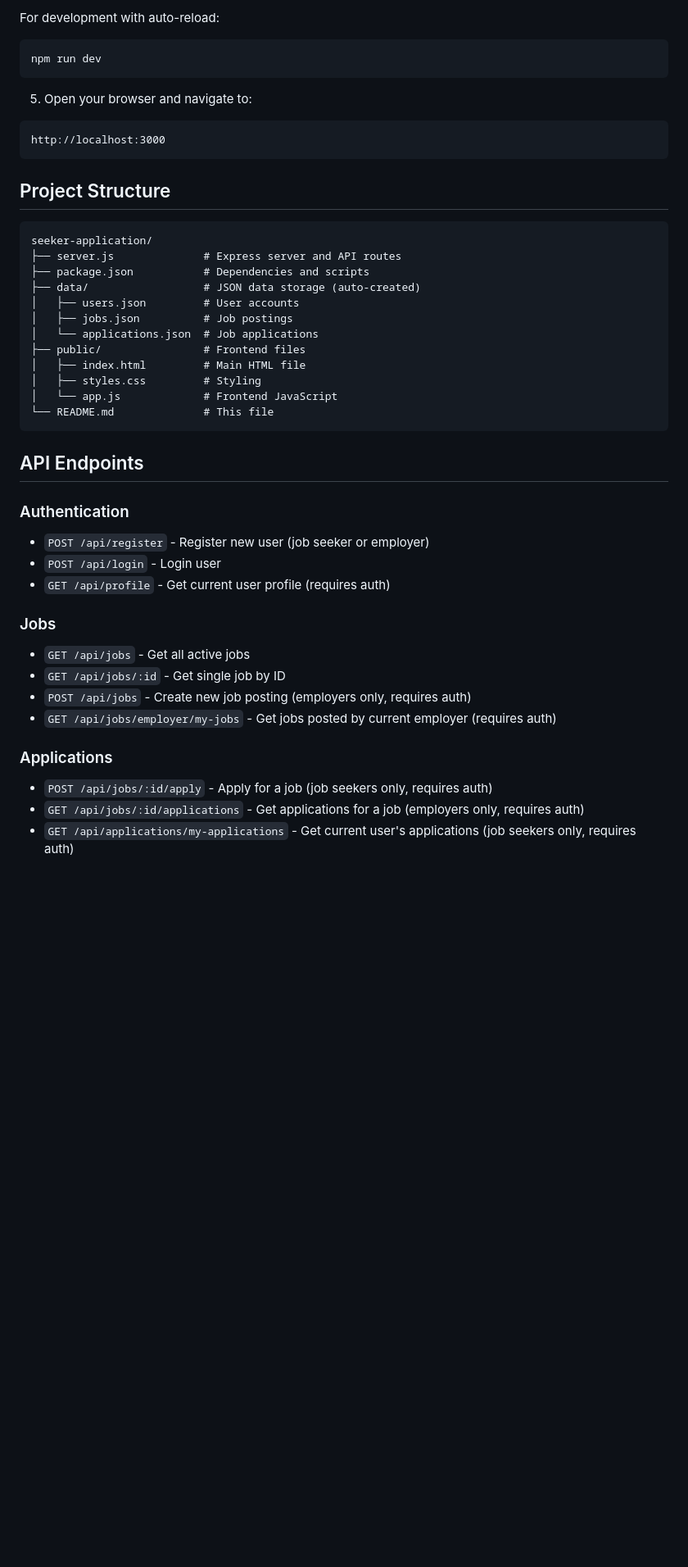
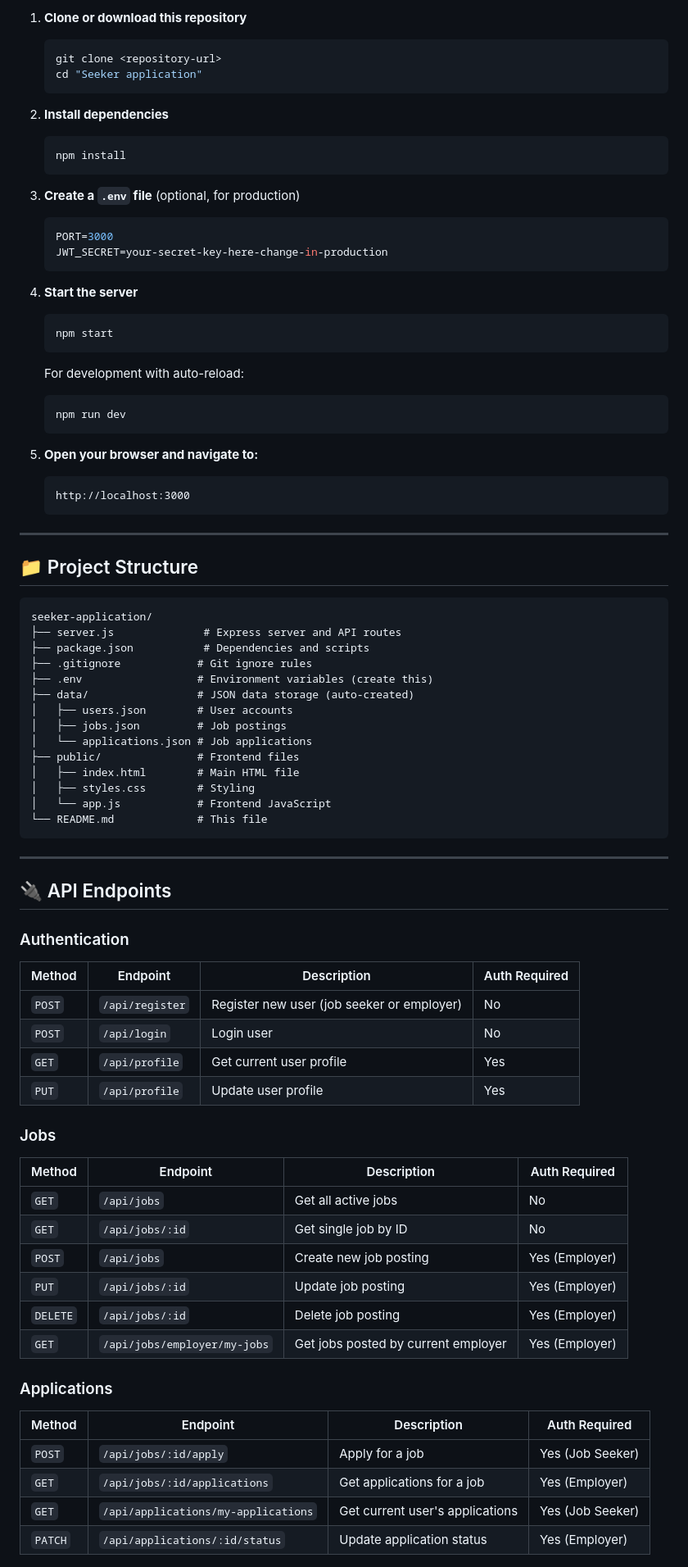
Before and after one commit to chiagbanweghi101/The-seeker-platform, a Markdown page: README.md, the part around one of its changes. Shown at 82% size. GitHub-like rendering; blank space fills up the shorter version.

````diff
--- a/README.md
+++ b/README.md
@@ -49,46 +78,84 @@ npm start
 
-For development with auto-reload:
-```bash
-npm run dev
-```
+1. **Clone or download this repository**
+   ```bash
+   git clone <repository-url>
+   cd "Seeker application"
+   ```
 
-5. Open your browser and navigate to:
-```
-http://localhost:3000
-```
+2. **Install dependencies**
+   ```bash
+   npm install
+   ```
 
-## Project Structure
+3. **Create a `.env` file** (optional, for production)
+   ```env
+   PORT=3000
+   JWT_SECRET=your-secret-key-here-change-in-production
+   ```
+
+4. **Start the server**
+   ```bash
+   npm start
+   ```
+
+   For development with auto-reload:
+   ```bash
+   npm run dev
+   ```
+
+5. **Open your browser and navigate to:**
+   ```
+   http://localhost:3000
+   ```
+
+---
+
+## 📁 Project Structure
 
 ```
 seeker-application/
 ├── server.js              # Express server and API routes
 ├── package.json           # Dependencies and scripts
-├── data/                  # JSON data storage (auto-created)
-│   ├── users.json         # User accounts
-│   ├── jobs.json          # Job postings
-│   └── applications.json  # Job applications
-├── public/                # Frontend files
-│   ├── index.html         # Main HTML file
-│   ├── styles.css         # Styling
-│   └── app.js             # Frontend JavaScript
-└── README.md              # This file
+├── .gitignore            # Git ignore rules
+├── .env                  # Environment variables (create this)
+├── data/                 # JSON data storage (auto-created)
+│   ├── users.json        # User accounts
+│   ├── jobs.json         # Job postings
+│   └── applications.json # Job applications
+├── public/               # Frontend files
+│   ├── index.html        # Main HTML file
+│   ├── styles.css        # Styling
+│   └── app.js            # Frontend JavaScript
+└── README.md             # This file
 ```
 
-## API Endpoints
+---
+
+## 🔌 API Endpoints
 
 ### Authentication
-- `POST /api/register` - Register new user (job seeker or employer)
-- `POST /api/login` - Login user
-- `GET /api/profile` - Get current user profile (requires auth)
+| Method | Endpoint | Description | Auth Required |
+|--------|----------|-------------|---------------|
+| `POST` | `/api/register` | Register new user (job seeker or employer) | No |
+| `POST` | `/api/login` | Login user | No |
+| `GET` | `/api/profile` | Get current user profile | Yes |
+| `PUT` | `/api/profile` | Update user profile | Yes |
 
 ### Jobs
-- `GET /api/jobs` - Get all active jobs
-- `GET /api/jobs/:id` - Get single job by ID
-- `POST /api/jobs` - Create new job posting (employers only, requires auth)
-- `GET /api/jobs/employer/my-jobs` - Get jobs posted by current employer (requires auth)
+| Method | Endpoint | Description | Auth Required |
+|--------|----------|-------------|---------------|
+| `GET` | `/api/jobs` | Get all active jobs | No |
+| `GET` | `/api/jobs/:id` | Get single job by ID | No |
+| `POST` | `/api/jobs` | Create new job posting | Yes (Employer) |
+| `PUT` | `/api/jobs/:id` | Update job posting | Yes (Employer) |
+| `DELETE` | `/api/jobs/:id` | Delete job posting | Yes (Employer) |
+| `GET` | `/api/jobs/employer/my-jobs` | Get jobs posted by current employer | Yes (Employer) |
 
 ### Applications
-- `POST /api/jobs/:id/apply` - Apply for a job (job seekers only, requires auth)
-- `GET /api/jobs/:id/applications` - Get applications for a job (employers only, requires auth)
-- `GET /api/applications/my-applications` - Get current user's applications (job seekers only, requires auth)
+| Method | Endpoint | Description | Auth Required |
+|--------|----------|-------------|---------------|
+| `POST` | `/api/jobs/:id/apply` | Apply for a job | Yes (Job Seeker) |
+| `GET` | `/api/jobs/:id/applications` | Get applications for a job | Yes (Employer) |
+| `GET` | `/api/applications/my-applications` | Get current user's applications | Yes (Job Seeker) |
+| `PATCH` | `/api/applications/:id/status` | Update application status | Yes (Employer) |
 
````
Also changed, not shown: other parts of README.md (+167 -72 lines).
